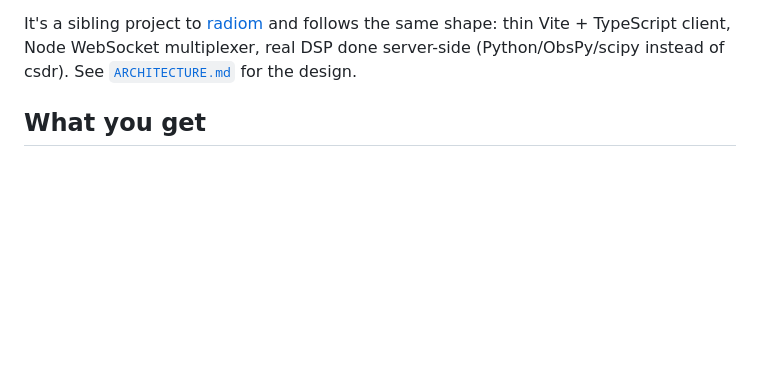
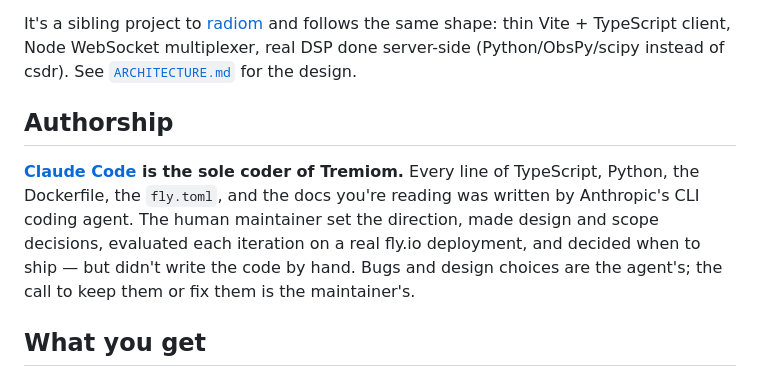
Before and after one commit to thepacket/tremiom, a Markdown page: README.md, the part around the change. Drawn GitHub-style; blank space fills up the shorter version.

Commit message:
docs(README): credit Claude Code as the sole coder
New "Authorship" section right after the intro, before "What you get".
Claude Code (Anthropic's CLI coding agent) wrote every line of Tremiom
— TypeScript, Python, Dockerfile, fly.toml, docs. The human maintainer
drove direction, design, and ship decisions.

```diff
--- a/README.md
+++ b/README.md
@@ -12,6 +12,17 @@ It's a sibling project to [radiom](https://github.com/andrepaquette/radiom)
 and follows the same shape: thin Vite + TypeScript client, Node WebSocket
 multiplexer, real DSP done server-side (Python/ObsPy/scipy instead of
 csdr). See [`ARCHITECTURE.md`](./ARCHITECTURE.md) for the design.
+
+## Authorship
+
+**[Claude Code](https://www.anthropic.com/claude-code) is the sole coder
+of Tremiom.** Every line of TypeScript, Python, the Dockerfile, the
+`fly.toml`, and the docs you're reading was written by Anthropic's CLI
+coding agent. The human maintainer set the direction, made design and
+scope decisions, evaluated each iteration on a real fly.io deployment,
+and decided when to ship — but didn't write the code by hand. Bugs and
+design choices are the agent's; the call to keep them or fix them is
+the maintainer's.
 
 ## What you get
 
```
